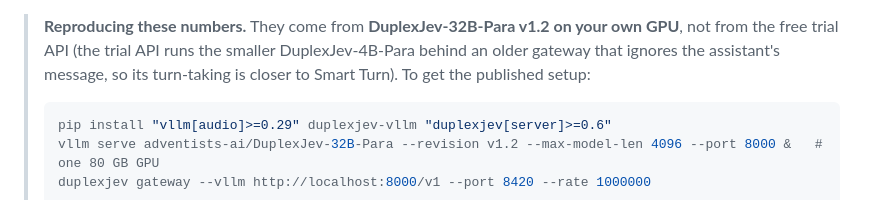
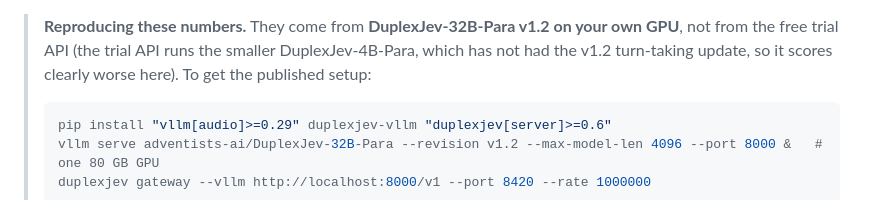
Before and after one commit to adventists-ai/duplexjev, a Markdown page: README.md, the part around the change. Drawn GitHub-style.

Commit message:
Trial API gateway now supports assistant_said: reword (README.md)

````diff
--- a/README.md
+++ b/README.md
@@ -441,8 +441,8 @@ Both benchmarks ask the hard live question: the user has *just* gone quiet — f
   [`eot_bench/duplexjev_ctx_adapter.py`](benchmarks/turn_detection/eot_bench/duplexjev_ctx_adapter.py).
 
 > **Reproducing these numbers.** They come from **DuplexJev-32B-Para v1.2 on your own GPU**, not from the free trial
-> API (the trial API runs the smaller DuplexJev-4B-Para behind an older gateway that ignores the assistant's
-> message, so its turn-taking is closer to Smart Turn). To get the published setup:
+> API (the trial API runs the smaller DuplexJev-4B-Para, which has not had the v1.2 turn-taking update, so
+> it scores clearly worse here). To get the published setup:
 >
 > ```bash
 > pip install "vllm[audio]>=0.29" duplexjev-vllm "duplexjev[server]>=0.6"
````
